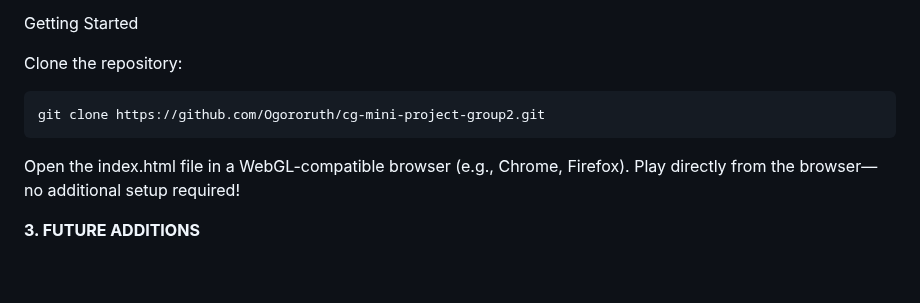
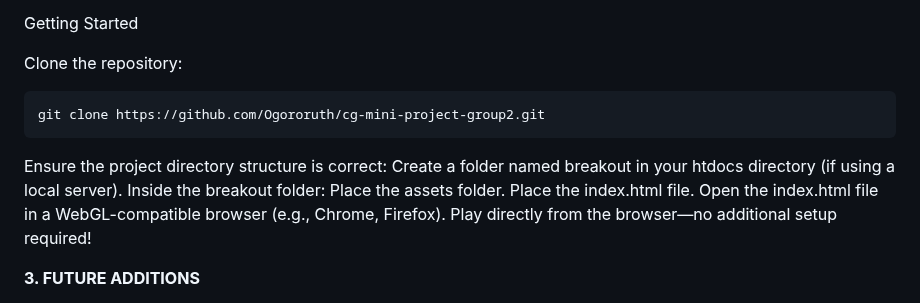
Before and after one commit to Ogororuth/cg-mini-project-group2, a Markdown page: README.md, the part around the change. Drawn GitHub-style; blank space fills up the shorter version.

````diff
--- a/README.md
+++ b/README.md
@@ -58,6 +58,11 @@ Clone the repository:
 ```
 git clone https://github.com/Ogororuth/cg-mini-project-group2.git
 ```
+Ensure the project directory structure is correct:
+Create a folder named breakout in your htdocs directory (if using a local server).
+Inside the breakout folder:
+Place the assets folder.
+Place the index.html file.
 Open the index.html file in a WebGL-compatible browser (e.g., Chrome, Firefox).
 Play directly from the browser—no additional setup required!
 
````
